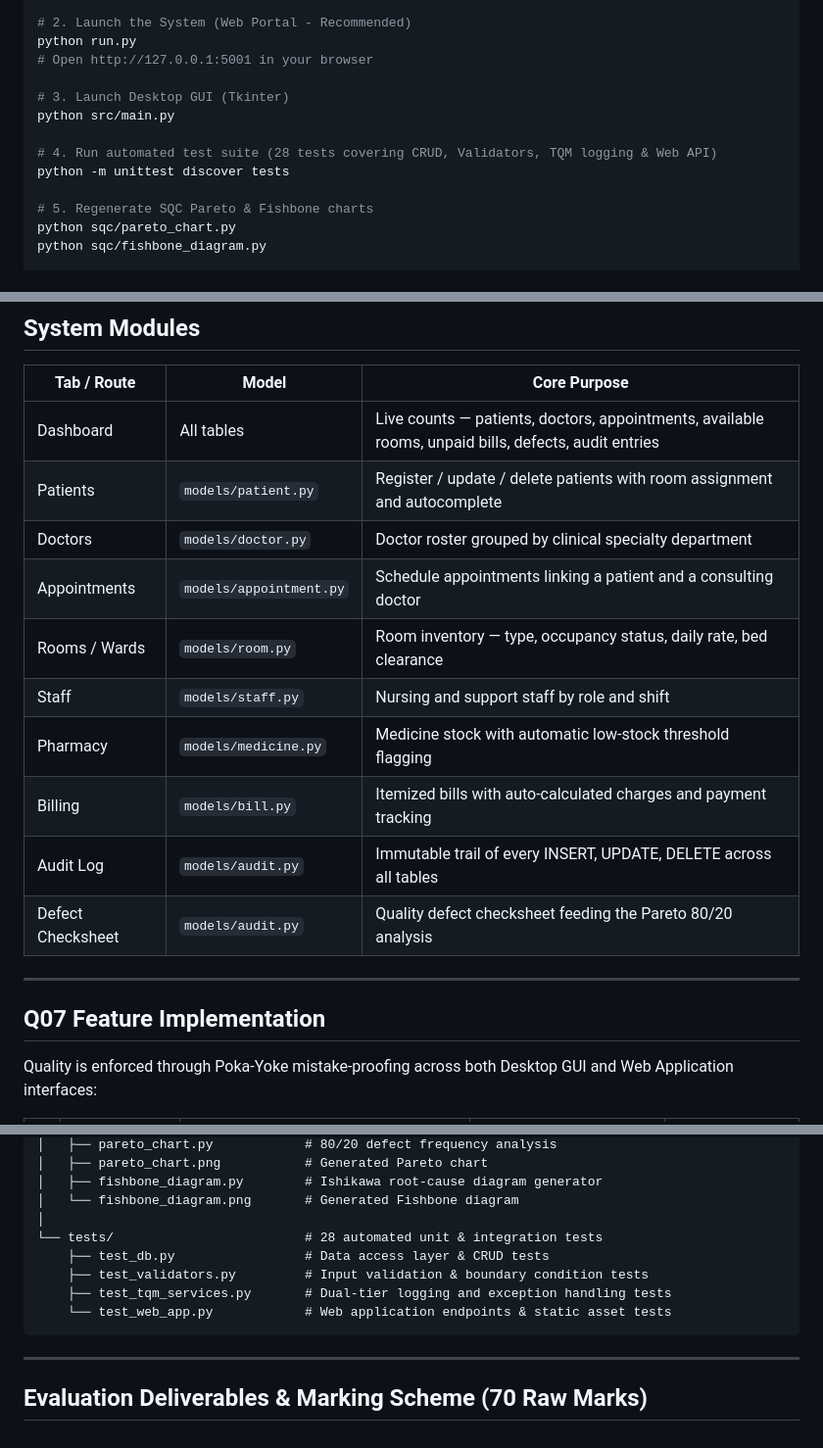
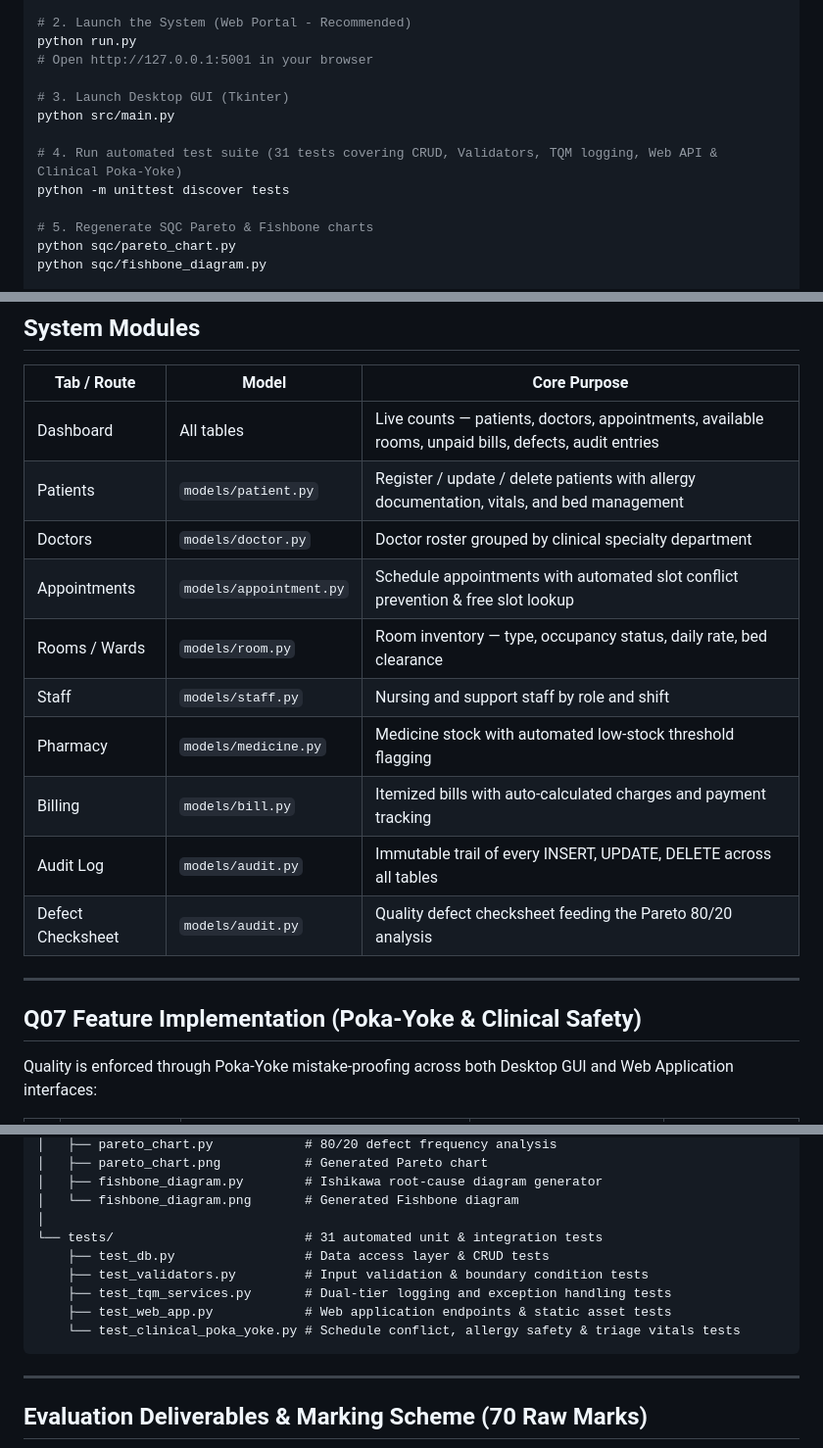
Before and after one commit to AjayBora002/TQM-Hospital-Management-System, a Markdown page: README.md, 3 parts joined by grey strips. Shown at 98% size. Drawn GitHub-style.

Commit message:
docs(readme): update README with Clinical Poka-Yoke features, marking criteria, and test count

````diff
--- a/README.md
+++ b/README.md
@@ -39,7 +39,7 @@ python run.py
 # 3. Launch Desktop GUI (Tkinter)
 python src/main.py
 
-# 4. Run automated test suite (28 tests covering CRUD, Validators, TQM logging & Web API)
+# 4. Run automated test suite (31 tests covering CRUD, Validators, TQM logging, Web API & Clinical Poka-Yoke)
 python -m unittest discover tests
 
 # 5. Regenerate SQC Pareto & Fishbone charts
@@ -57,19 +57,19 @@ python docs/build_fmea.py
 | Tab / Route | Model | Core Purpose |
 |---|---|---|
 | Dashboard | All tables | Live counts — patients, doctors, appointments, available rooms, unpaid bills, defects, audit entries |
-| Patients | `models/patient.py` | Register / update / delete patients with room assignment and autocomplete |
+| Patients | `models/patient.py` | Register / update / delete patients with allergy documentation, vitals, and bed management |
 | Doctors | `models/doctor.py` | Doctor roster grouped by clinical specialty department |
-| Appointments | `models/appointment.py` | Schedule appointments linking a patient and a consulting doctor |
+| Appointments | `models/appointment.py` | Schedule appointments with automated slot conflict prevention & free slot lookup |
 | Rooms / Wards | `models/room.py` | Room inventory — type, occupancy status, daily rate, bed clearance |
 | Staff | `models/staff.py` | Nursing and support staff by role and shift |
-| Pharmacy | `models/medicine.py` | Medicine stock with automatic low-stock threshold flagging |
+| Pharmacy | `models/medicine.py` | Medicine stock with automated low-stock threshold flagging |
 | Billing | `models/bill.py` | Itemized bills with auto-calculated charges and payment tracking |
 | Audit Log | `models/audit.py` | Immutable trail of every INSERT, UPDATE, DELETE across all tables |
 | Defect Checksheet | `models/audit.py` | Quality defect checksheet feeding the Pareto 80/20 analysis |
 
 ---
 
-## Q07 Feature Implementation
+## Q07 Feature Implementation (Poka-Yoke & Clinical Safety)
 
 Quality is enforced through Poka-Yoke mistake-proofing across both Desktop GUI and Web Application interfaces:
 
@@ -197,11 +200,12 @@ HMS_Project/
 │   ├── fishbone_diagram.py        # Ishikawa root-cause diagram generator
 │   └── fishbone_diagram.png       # Generated Fishbone diagram
 │
-└── tests/                         # 28 automated unit & integration tests
+└── tests/                         # 31 automated unit & integration tests
     ├── test_db.py                 # Data access layer & CRUD tests
     ├── test_validators.py         # Input validation & boundary condition tests
     ├── test_tqm_services.py       # Dual-tier logging and exception handling tests
-    └── test_web_app.py            # Web application endpoints & static asset tests
+    ├── test_web_app.py            # Web application endpoints & static asset tests
+    └── test_clinical_poka_yoke.py # Schedule conflict, allergy safety & triage vitals tests
 ```
 
 ---
````
Also changed, not shown: other parts of README.md (+4 -1 lines).
